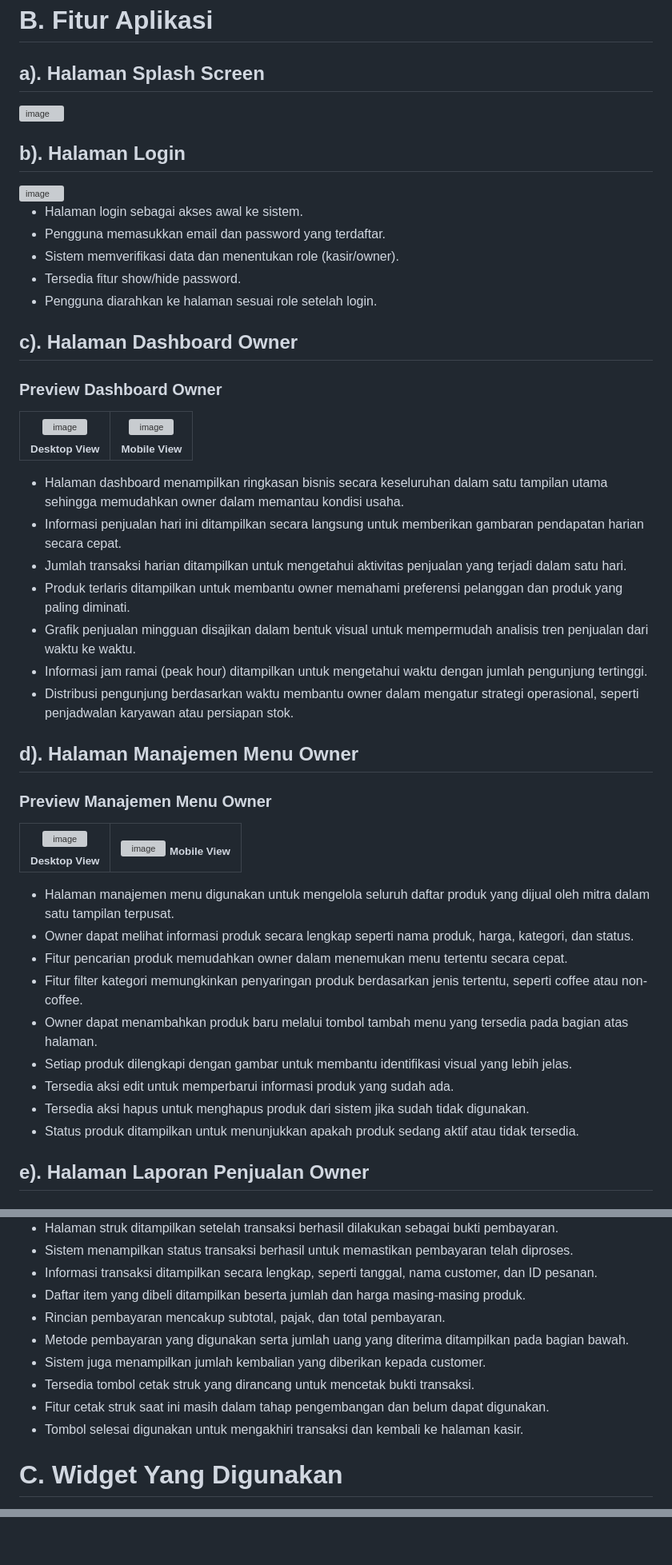
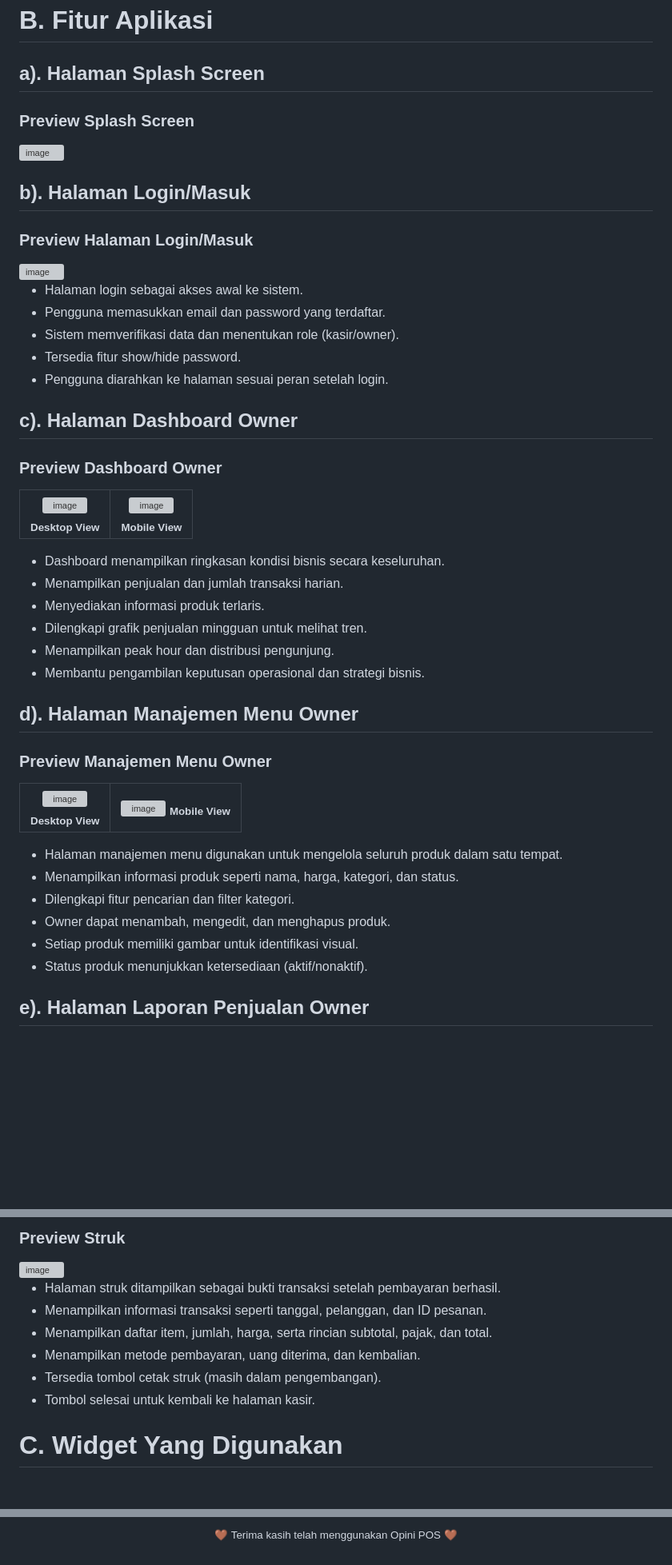
Before and after one commit to PA-opinicteam/Opini-Kopi, a Markdown page: README.md, 3 parts joined by grey strips. Shown at 80% size. Drawn GitHub-style; blank space fills up the shorter version; grey boxes are pictures that could not be loaded.

```diff
--- a/README.md
+++ b/README.md
@@ -18,9 +18,13 @@ Melalui aplikasi ini, mitra dapat melakukan pengelolaan bisnis secara lebih efek
 
 ## a). Halaman Splash Screen
 
+### Preview Splash Screen
+
 <img width="1919" height="905" alt="image" src="https://github.com/user-attachments/assets/629f5d43-842b-4d1a-be95-0f3d7bf6f6dd" />
 
-## b). Halaman Login
+## b). Halaman Login/Masuk
+
+### Preview Halaman Login/Masuk
 
 <img width="1919" height="907" alt="image" src="https://github.com/user-attachments/assets/08e10d2f-2831-435d-8e5a-a2e2c45fac65" />
 
@@ -28,7 +32,7 @@ Melalui aplikasi ini, mitra dapat melakukan pengelolaan bisnis secara lebih efek
 - Pengguna memasukkan email dan password yang terdaftar.
 - Sistem memverifikasi data dan menentukan role (kasir/owner).
 - Tersedia fitur show/hide password.
-- Pengguna diarahkan ke halaman sesuai role setelah login.
+- Pengguna diarahkan ke halaman sesuai peran setelah login.
 
 ## c). Halaman Dashboard Owner
 
@@ -49,14 +53,12 @@ Melalui aplikasi ini, mitra dapat melakukan pengelolaan bisnis secara lebih efek
   </tr>
 </table>
 
-
-- Halaman dashboard menampilkan ringkasan bisnis secara keseluruhan dalam satu tampilan utama sehingga memudahkan owner dalam memantau kondisi usaha.
-- Informasi penjualan hari ini ditampilkan secara langsung untuk memberikan gambaran pendapatan harian secara cepat.
-- Jumlah transaksi harian ditampilkan untuk mengetahui aktivitas penjualan yang terjadi dalam satu hari.
-- Produk terlaris ditampilkan untuk membantu owner memahami preferensi pelanggan dan produk yang paling diminati.
-- Grafik penjualan mingguan disajikan dalam bentuk visual untuk mempermudah analisis tren penjualan dari waktu ke waktu.
-- Informasi jam ramai (peak hour) ditampilkan untuk mengetahui waktu dengan jumlah pengunjung tertinggi.
-- Distribusi pengunjung berdasarkan waktu membantu owner dalam mengatur strategi operasional, seperti penjadwalan karyawan atau persiapan stok.
+- Dashboard menampilkan ringkasan kondisi bisnis secara keseluruhan.
+- Menampilkan penjualan dan jumlah transaksi harian.
+- Menyediakan informasi produk terlaris.
+- Dilengkapi grafik penjualan mingguan untuk melihat tren.
+- Menampilkan peak hour dan distribusi pengunjung.
+- Membantu pengambilan keputusan operasional dan strategi bisnis.
 
 ## d). Halaman Manajemen Menu Owner
 
@@ -76,15 +78,13 @@ Melalui aplikasi ini, mitra dapat melakukan pengelolaan bisnis secara lebih efek
   </tr>
 </table>
 
-- Halaman manajemen menu digunakan untuk mengelola seluruh daftar produk yang dijual oleh mitra dalam satu tampilan terpusat.
-- Owner dapat melihat informasi produk secara lengkap seperti nama produk, harga, kategori, dan status.
-- Fitur pencarian produk memudahkan owner dalam menemukan menu tertentu secara cepat.
-- Fitur filter kategori memungkinkan penyaringan produk berdasarkan jenis tertentu, seperti coffee atau non-coffee.
-- Owner dapat menambahkan produk baru melalui tombol tambah menu yang tersedia pada bagian atas halaman.
-- Setiap produk dilengkapi dengan gambar untuk membantu identifikasi visual yang lebih jelas.
-- Tersedia aksi edit untuk memperbarui informasi produk yang sudah ada.
-- Tersedia aksi hapus untuk menghapus produk dari sistem jika sudah tidak digunakan.
-- Status produk ditampilkan untuk menunjukkan apakah produk sedang aktif atau tidak tersedia.
+- Halaman manajemen menu digunakan untuk mengelola seluruh produk dalam satu tempat.
+- Menampilkan informasi produk seperti nama, harga, kategori, dan status.
+- Dilengkapi fitur pencarian dan filter kategori.
+- Owner dapat menambah, mengedit, dan menghapus produk.
+- Setiap produk memiliki gambar untuk identifikasi visual.
+- Status produk menunjukkan ketersediaan (aktif/nonaktif).
+
 
 ## e). Halaman Laporan Penjualan Owner
 
@@ -180,14 +220,15 @@ Melalui aplikasi ini, mitra dapat melakukan pengelolaan bisnis secara lebih efek
 
-- Halaman struk ditampilkan setelah transaksi berhasil dilakukan sebagai bukti pembayaran.
-- Sistem menampilkan status transaksi berhasil untuk memastikan pembayaran telah diproses.
-- Informasi transaksi ditampilkan secara lengkap, seperti tanggal, nama customer, dan ID pesanan.
-- Daftar item yang dibeli ditampilkan beserta jumlah dan harga masing-masing produk.
-- Rincian pembayaran mencakup subtotal, pajak, dan total pembayaran.
-- Metode pembayaran yang digunakan serta jumlah uang yang diterima ditampilkan pada bagian bawah.
-- Sistem juga menampilkan jumlah kembalian yang diberikan kepada customer.
-- Tersedia tombol cetak struk yang dirancang untuk mencetak bukti transaksi.
-- Fitur cetak struk saat ini masih dalam tahap pengembangan dan belum dapat digunakan.
-- Tombol selesai digunakan untuk mengakhiri transaksi dan kembali ke halaman kasir.
+### Preview Struk
+
+<img width="1919" height="908" alt="image" src="https://github.com/user-attachments/assets/286d34d6-1a09-4e13-9059-5fb12444b278" />
+
+
+- Halaman struk ditampilkan sebagai bukti transaksi setelah pembayaran berhasil.
+- Menampilkan informasi transaksi seperti tanggal, pelanggan, dan ID pesanan.
+- Menampilkan daftar item, jumlah, harga, serta rincian subtotal, pajak, dan total.
+- Menampilkan metode pembayaran, uang diterima, dan kembalian.
+- Tersedia tombol cetak struk (masih dalam pengembangan).
+- Tombol selesai untuk kembali ke halaman kasir.
 
 # C. Widget Yang Digunakan
 - supabase_flutter: ^2.12.0
@@ -248 +288,6 @@ Untuk generate format struk thermal printer (printer kasir).
 </p>
+
+
+<p align="center">
+  <sub>🤎 Terima kasih telah menggunakan Opini POS 🤎</sub>
+</p>
```
Also changed, not shown: other parts of README.md (+94 -55 lines).
